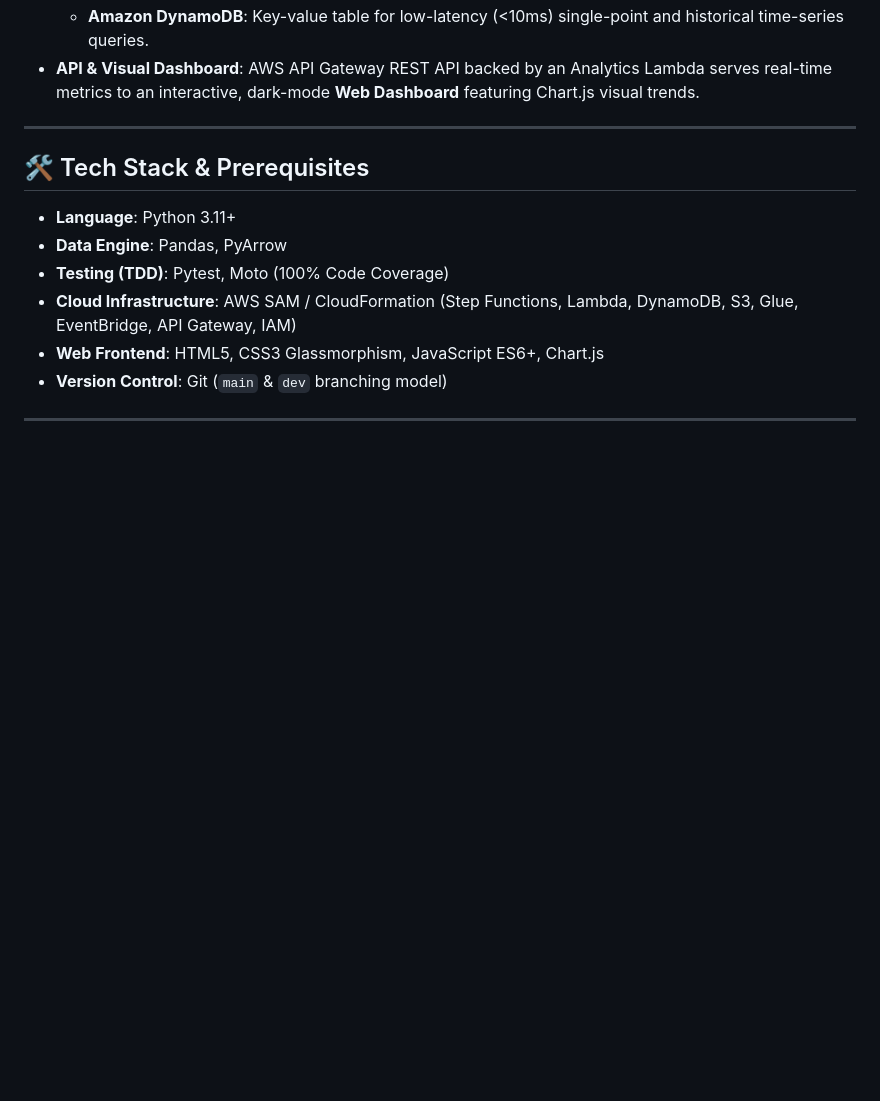
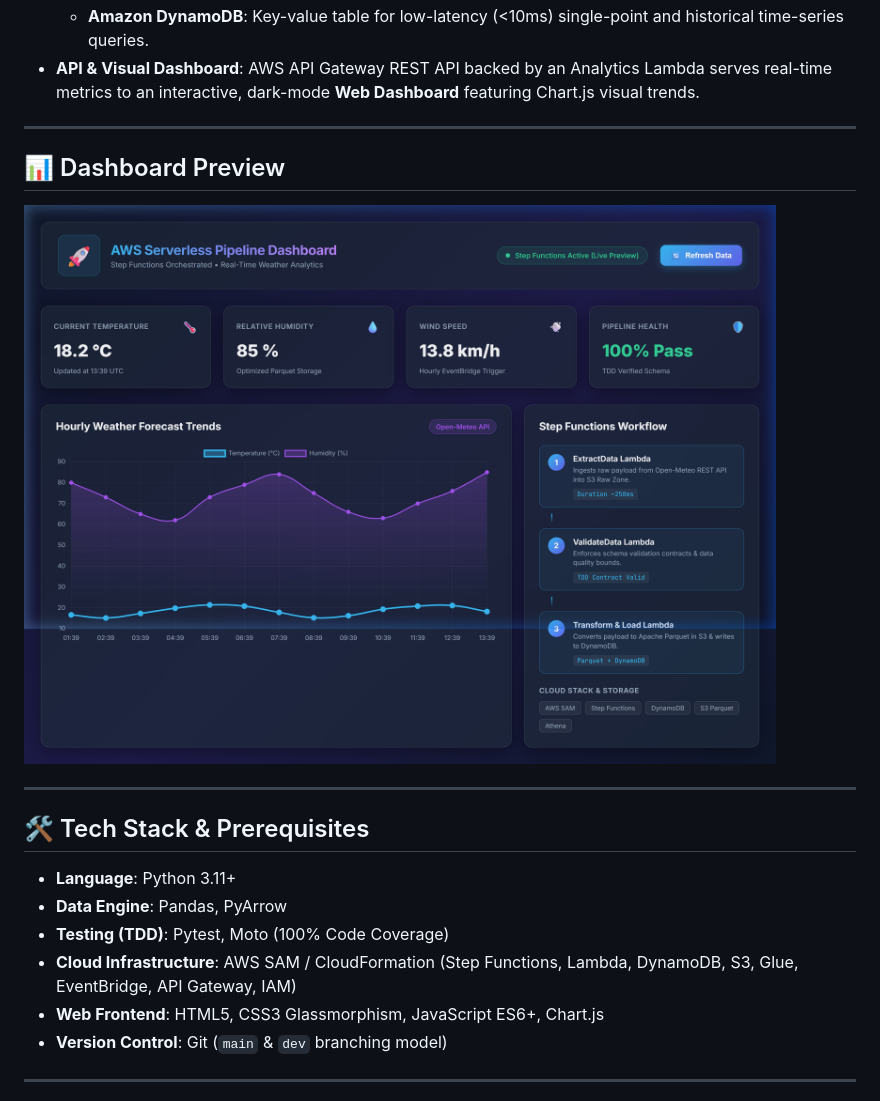
Before and after one commit to praiseOjay/aws-serverless-data-pipeline, a Markdown page: README.md, the part around the change. Drawn GitHub-style; pictures changed too: docs/images/dashboard_preview.png (added); blank space fills up the shorter version.

Commit message:
docs: add dashboard preview screenshot to README

```diff
--- a/README.md
+++ b/README.md
@@ -39,6 +39,12 @@ An enterprise-grade, event-driven serverless data pipeline and real-time analyti
   - **S3 Processed Zone**: Columnar **Apache Parquet** formatted data registered with **AWS Glue Data Catalog** for serverless **Amazon Athena** SQL querying.
   - **Amazon DynamoDB**: Key-value table for low-latency (<10ms) single-point and historical time-series queries.
 - **API & Visual Dashboard**: AWS API Gateway REST API backed by an Analytics Lambda serves real-time metrics to an interactive, dark-mode **Web Dashboard** featuring Chart.js visual trends.
+
+---
+
+## 📊 Dashboard Preview
+
+![AWS Serverless Pipeline Dashboard](docs/images/dashboard_preview.png)
 
 ---
 
```
